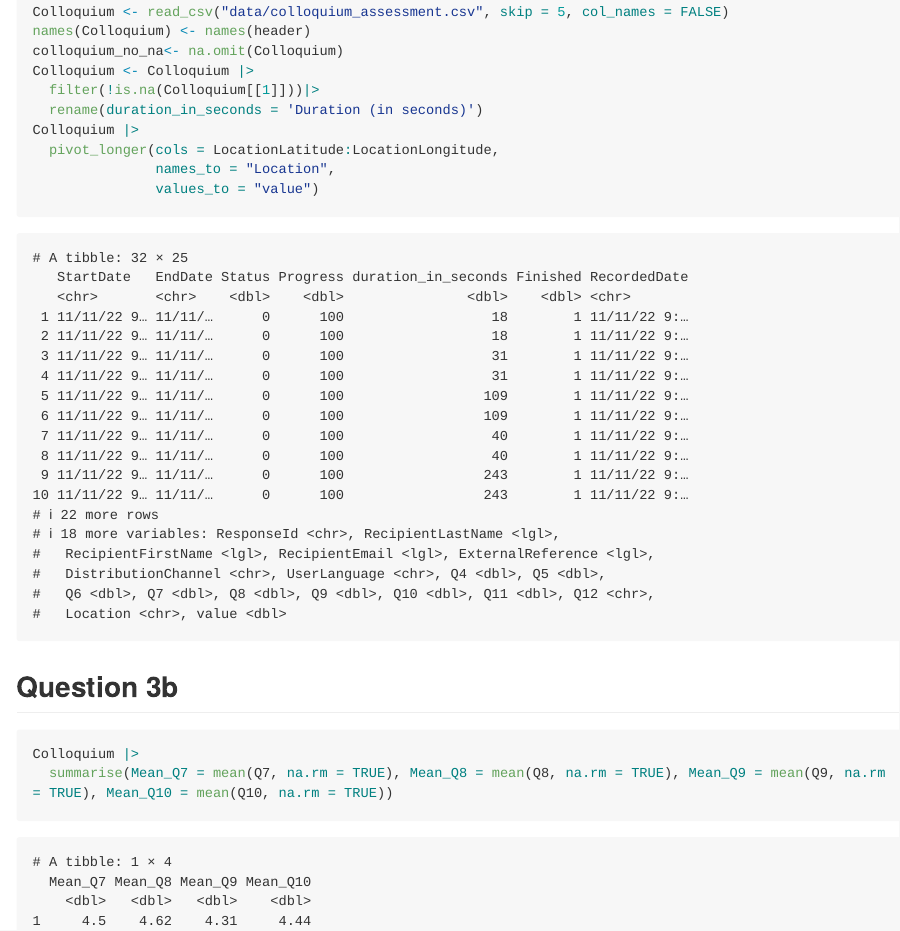
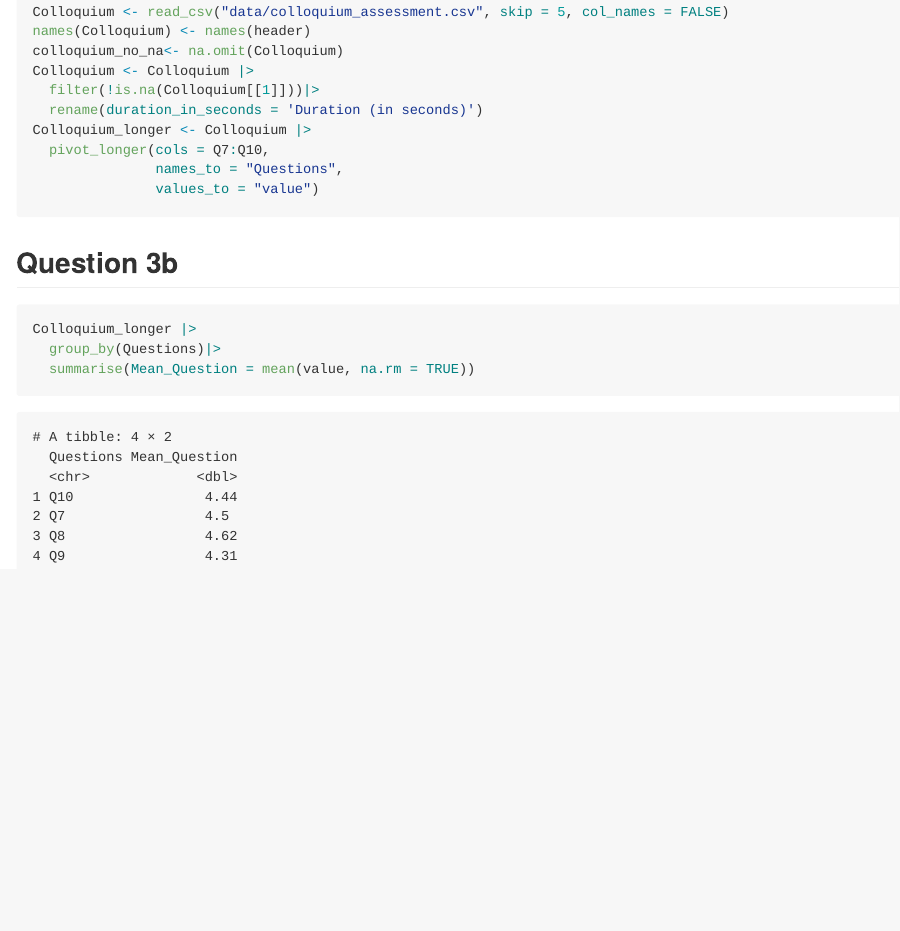
Before and after one commit to Taiwo-Olajide/MICR-575, a Quarto document (Homework_5.qmd): the page in a window 1100 px wide, from 3390 px down. The pictures show the output file Homework_5.md that the author committed with the source, drawn offline in the style of GitHub; long lines of code are wrapped.

Commit message:
Homework5

````diff
--- a/Homework_5.qmd
+++ b/Homework_5.qmd
@@ -44,17 +44,18 @@ colloquium_no_na<- na.omit(Colloquium)
 Colloquium <- Colloquium |>
   filter(!is.na(Colloquium[[1]]))|>
   rename(duration_in_seconds = 'Duration (in seconds)')
-Colloquium |>
-  pivot_longer(cols = LocationLatitude:LocationLongitude,
-               names_to = "Location",
+Colloquium_longer <- Colloquium |>
+  pivot_longer(cols = Q7:Q10,
+               names_to = "Questions",
                values_to = "value")
 
 ```
 
 ## Question 3b
 
-```{r message=FALSE}
-Colloquium |>
-  summarise(Mean_Q7 = mean(Q7, na.rm = TRUE), Mean_Q8 = mean(Q8, na.rm = TRUE), Mean_Q9 = mean(Q9, na.rm = TRUE), Mean_Q10 = mean(Q10, na.rm = TRUE))
+```{r message=FALSE,warning=FALSE}
+Colloquium_longer |>
+  group_by(Questions)|>
+  summarise(Mean_Question = mean(value, na.rm = TRUE))
 
 ```
````
Also changed, not shown: Homework_5.md.
